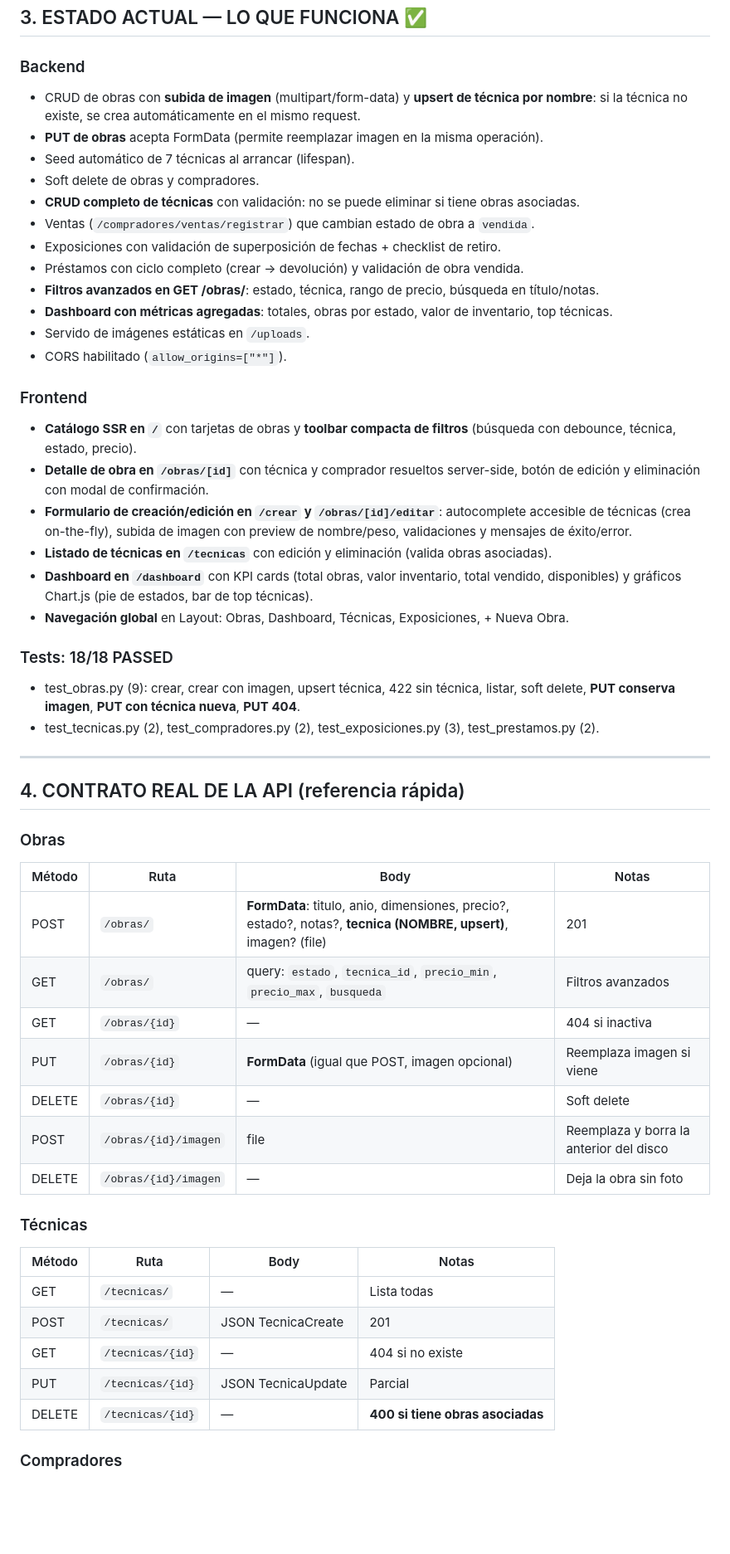
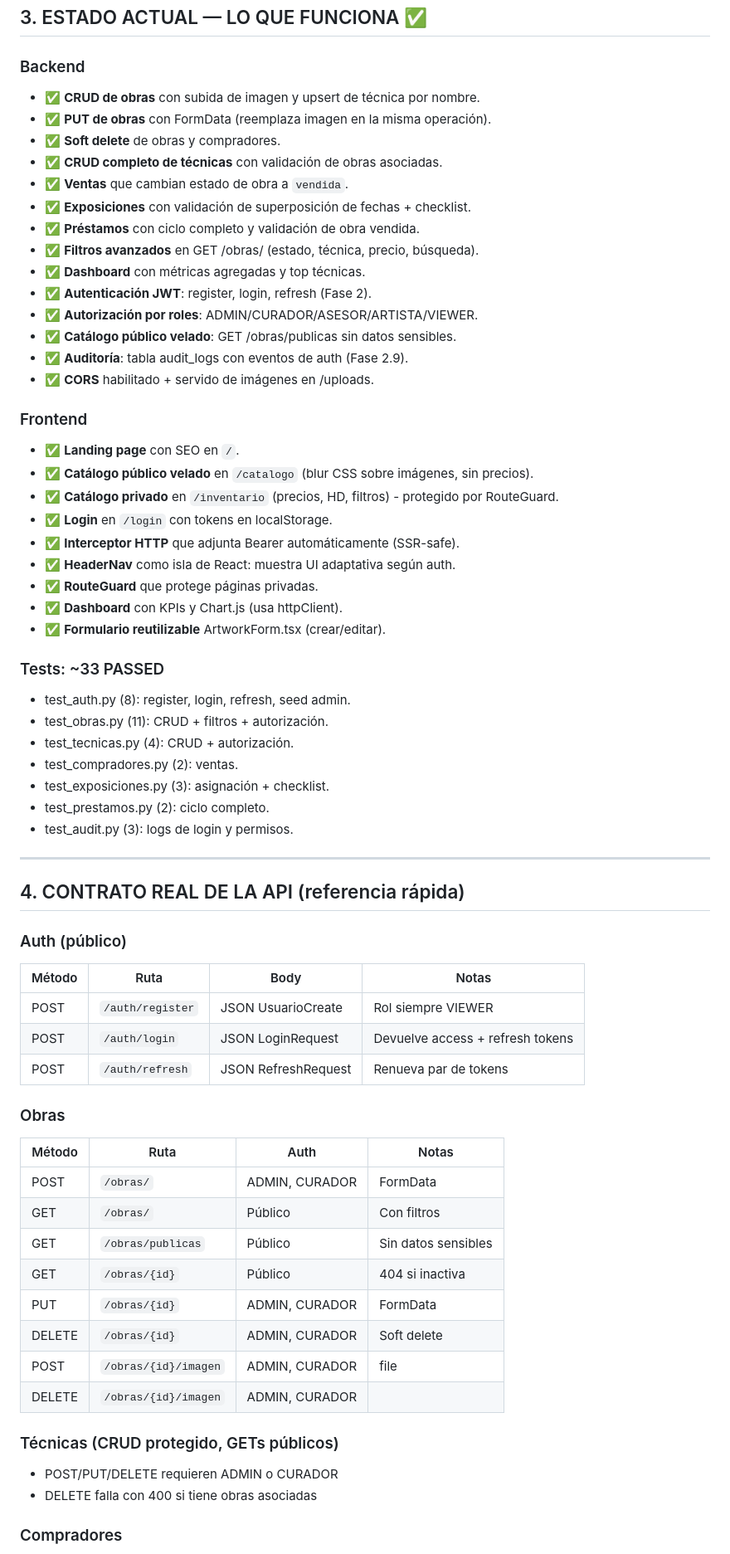
Before and after one commit to R-Mutt1917/art_manager, a Markdown page: docs/PROJECT_CONTEXT.md, the part around one of its changes. Shown at 83% size. Rendered like a GitHub page; blank space fills up the shorter version.

```diff
--- a/docs/PROJECT_CONTEXT.md
+++ b/docs/PROJECT_CONTEXT.md
@@ -63,55 +72,66 @@ art_manager/
 ## 3. ESTADO ACTUAL — LO QUE FUNCIONA ✅
 
 ### Backend
-- CRUD de obras con **subida de imagen** (multipart/form-data) y **upsert de técnica por nombre**:
-  si la técnica no existe, se crea automáticamente en el mismo request.
-- **PUT de obras** acepta FormData (permite reemplazar imagen en la misma operación).
-- Seed automático de 7 técnicas al arrancar (lifespan).
-- Soft delete de obras y compradores.
-- **CRUD completo de técnicas** con validación: no se puede eliminar si tiene obras asociadas.
-- Ventas (`/compradores/ventas/registrar`) que cambian estado de obra a `vendida`.
-- Exposiciones con validación de superposición de fechas + checklist de retiro.
-- Préstamos con ciclo completo (crear → devolución) y validación de obra vendida.
-- **Filtros avanzados en GET /obras/**: estado, técnica, rango de precio, búsqueda en título/notas.
-- **Dashboard con métricas agregadas**: totales, obras por estado, valor de inventario, top técnicas.
-- Servido de imágenes estáticas en `/uploads`.
-- CORS habilitado (`allow_origins=["*"]`).
+- ✅ **CRUD de obras** con subida de imagen y upsert de técnica por nombre.
+- ✅ **PUT de obras** con FormData (reemplaza imagen en la misma operación).
+- ✅ **Soft delete** de obras y compradores.
+- ✅ **CRUD completo de técnicas** con validación de obras asociadas.
+- ✅ **Ventas** que cambian estado de obra a `vendida`.
+- ✅ **Exposiciones** con validación de superposición de fechas + checklist.
+- ✅ **Préstamos** con ciclo completo y validación de obra vendida.
+- ✅ **Filtros avanzados** en GET /obras/ (estado, técnica, precio, búsqueda).
+- ✅ **Dashboard** con métricas agregadas y top técnicas.
+- ✅ **Autenticación JWT**: register, login, refresh (Fase 2).
+- ✅ **Autorización por roles**: ADMIN/CURADOR/ASESOR/ARTISTA/VIEWER.
+- ✅ **Catálogo público velado**: GET /obras/publicas sin datos sensibles.
+- ✅ **Auditoría**: tabla audit_logs con eventos de auth (Fase 2.9).
+- ✅ **CORS** habilitado + servido de imágenes en /uploads.
 
 ### Frontend
-- **Catálogo SSR en `/`** con tarjetas de obras y **toolbar compacta de filtros** (búsqueda con debounce, técnica, estado, precio).
-- **Detalle de obra en `/obras/[id]`** con técnica y comprador resueltos server-side, botón de edición y eliminación con modal de confirmación.
-- **Formulario de creación/edición en `/crear` y `/obras/[id]/editar`**: autocomplete accesible de técnicas (crea on-the-fly),
-  subida de imagen con preview de nombre/peso, validaciones y mensajes de éxito/error.
-- **Listado de técnicas en `/tecnicas`** con edición y eliminación (valida obras asociadas).
-- **Dashboard en `/dashboard`** con KPI cards (total obras, valor inventario, total vendido, disponibles) y gráficos Chart.js (pie de estados, bar de top técnicas).
-- **Navegación global** en Layout: Obras, Dashboard, Técnicas, Exposiciones, + Nueva Obra.
+- ✅ **Landing page** con SEO en `/`.
+- ✅ **Catálogo público velado** en `/catalogo` (blur CSS sobre imágenes, sin precios).
+- ✅ **Catálogo privado** en `/inventario` (precios, HD, filtros) - protegido por RouteGuard.
+- ✅ **Login** en `/login` con tokens en localStorage.
+- ✅ **Interceptor HTTP** que adjunta Bearer automáticamente (SSR-safe).
+- ✅ **HeaderNav** como isla de React: muestra UI adaptativa según auth.
+- ✅ **RouteGuard** que protege páginas privadas.
+- ✅ **Dashboard** con KPIs y Chart.js (usa httpClient).
+- ✅ **Formulario reutilizable** ArtworkForm.tsx (crear/editar).
 
-### Tests: 18/18 PASSED
-- test_obras.py (9): crear, crear con imagen, upsert técnica, 422 sin técnica, listar, soft delete, **PUT conserva imagen**, **PUT con técnica nueva**, **PUT 404**.
-- test_tecnicas.py (2), test_compradores.py (2), test_exposiciones.py (3), test_prestamos.py (2).
+### Tests: ~33 PASSED
+- test_auth.py (8): register, login, refresh, seed admin.
+- test_obras.py (11): CRUD + filtros + autorización.
+- test_tecnicas.py (4): CRUD + autorización.
+- test_compradores.py (2): ventas.
+- test_exposiciones.py (3): asignación + checklist.
+- test_prestamos.py (2): ciclo completo.
+- test_audit.py (3): logs de login y permisos.
 
 ---
 
 ## 4. CONTRATO REAL DE LA API (referencia rápida)
 
-### Obras
+### Auth (público)
 | Método | Ruta | Body | Notas |
 |--------|------|------|-------|
-| POST | `/obras/` | **FormData**: titulo, anio, dimensiones, precio?, estado?, notas?, **tecnica (NOMBRE, upsert)**, imagen? (file) | 201 |
-| GET | `/obras/` | query: `estado`, `tecnica_id`, `precio_min`, `precio_max`, `busqueda` | Filtros avanzados |
-| GET | `/obras/{id}` | — | 404 si inactiva |
-| PUT | `/obras/{id}` | **FormData** (igual que POST, imagen opcional) | Reemplaza imagen si viene |
-| DELETE | `/obras/{id}` | — | Soft delete |
-| POST | `/obras/{id}/imagen` | file | Reemplaza y borra la anterior del disco |
-| DELETE | `/obras/{id}/imagen` | — | Deja la obra sin foto |
+| POST | `/auth/register` | JSON UsuarioCreate | Rol siempre VIEWER |
+| POST | `/auth/login` | JSON LoginRequest | Devuelve access + refresh tokens |
+| POST | `/auth/refresh` | JSON RefreshRequest | Renueva par de tokens |
 
-### Técnicas
-| Método | Ruta | Body | Notas |
+### Obras
+| Método | Ruta | Auth | Notas |
 |--------|------|------|-------|
-| GET | `/tecnicas/` | — | Lista todas |
-| POST | `/tecnicas/` | JSON TecnicaCreate | 201 |
-| GET | `/tecnicas/{id}` | — | 404 si no existe |
-| PUT | `/tecnicas/{id}` | JSON TecnicaUpdate | Parcial |
-| DELETE | `/tecnicas/{id}` | — | **400 si tiene obras asociadas** |
+| POST | `/obras/` | ADMIN, CURADOR | FormData |
+| GET | `/obras/` | Público | Con filtros |
+| GET | `/obras/publicas` | Público | Sin datos sensibles |
+| GET | `/obras/{id}` | Público | 404 si inactiva |
+| PUT | `/obras/{id}` | ADMIN, CURADOR | FormData |
+| DELETE | `/obras/{id}` | ADMIN, CURADOR | Soft delete |
+| POST | `/obras/{id}/imagen` | ADMIN, CURADOR | file |
+| DELETE | `/obras/{id}/imagen` | ADMIN, CURADOR | |
+
+### Técnicas (CRUD protegido, GETs públicos)
+- POST/PUT/DELETE requieren ADMIN o CURADOR
+- DELETE falla con 400 si tiene obras asociadas
 
 ### Compradores
```
Also changed, not shown: other parts of docs/PROJECT_CONTEXT.md (+226 -126 lines).
